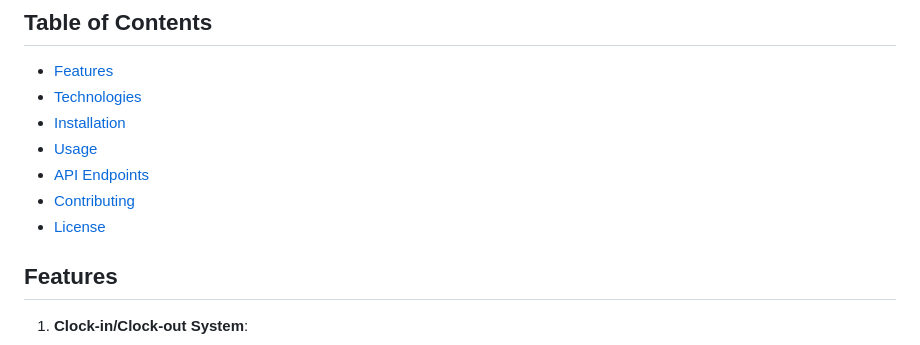
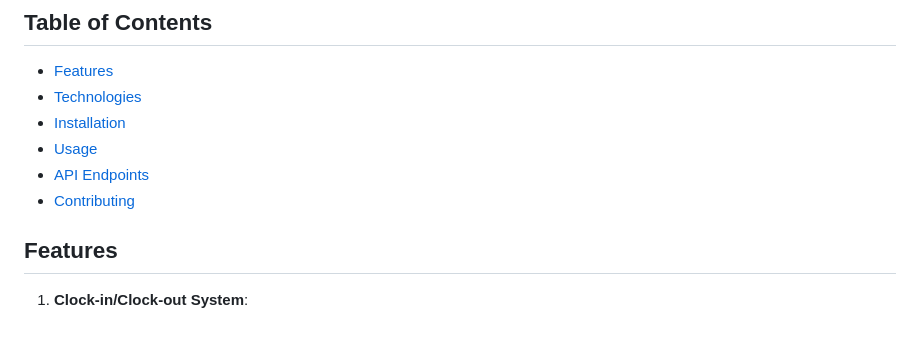
Before and after one commit to admens2008/AttendanceHub_v1, a Markdown page: README.md, the part around the change. GitHub-like rendering.

```diff
--- a/README.md
+++ b/README.md
@@ -9,7 +9,6 @@ AttendanceHub is a robust web application designed to efficiently track staff at
 - [Usage](#usage)
 - [API Endpoints](#api-endpoints)
 - [Contributing](#contributing)
-- [License](#license)
 
 ## Features
 
```
